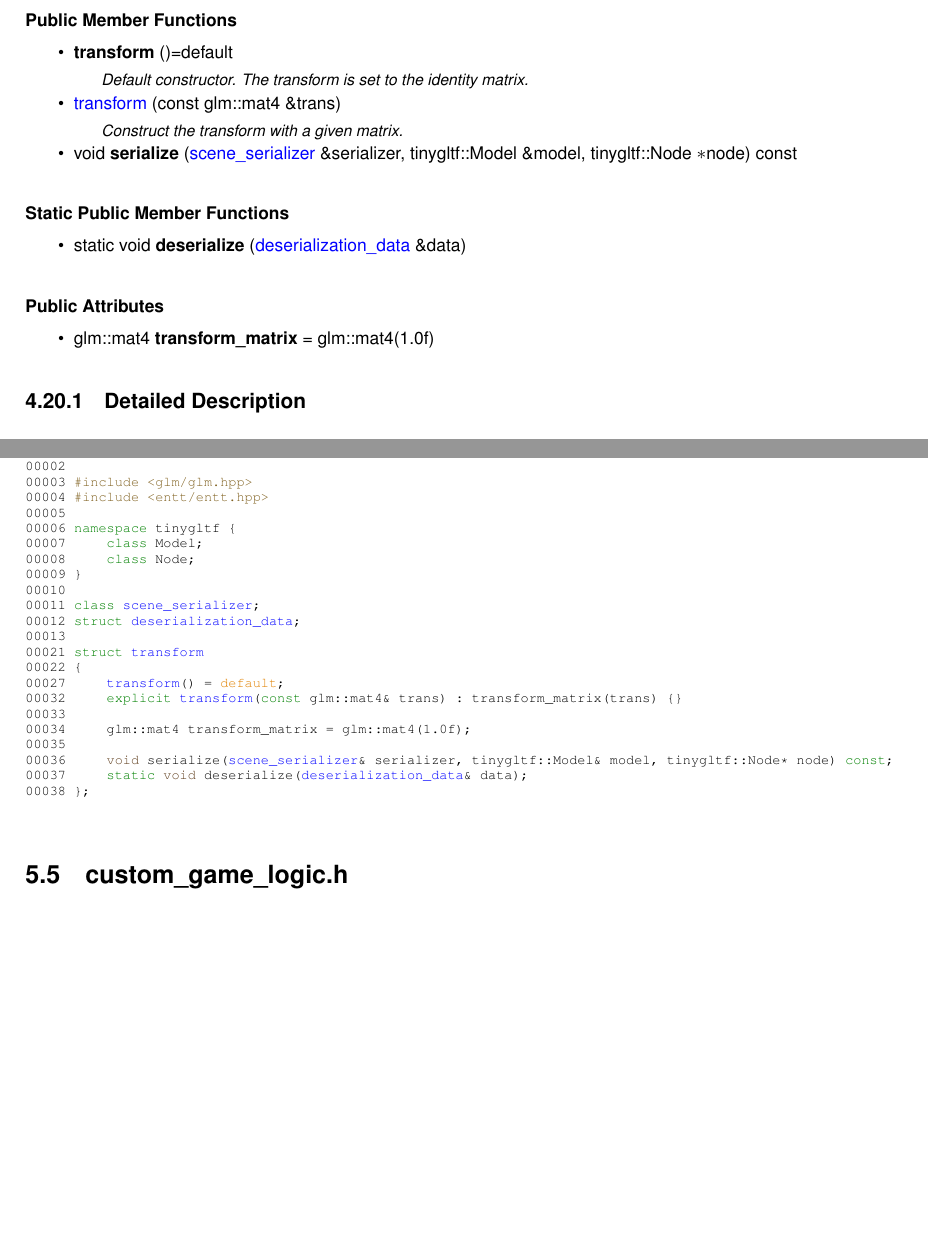
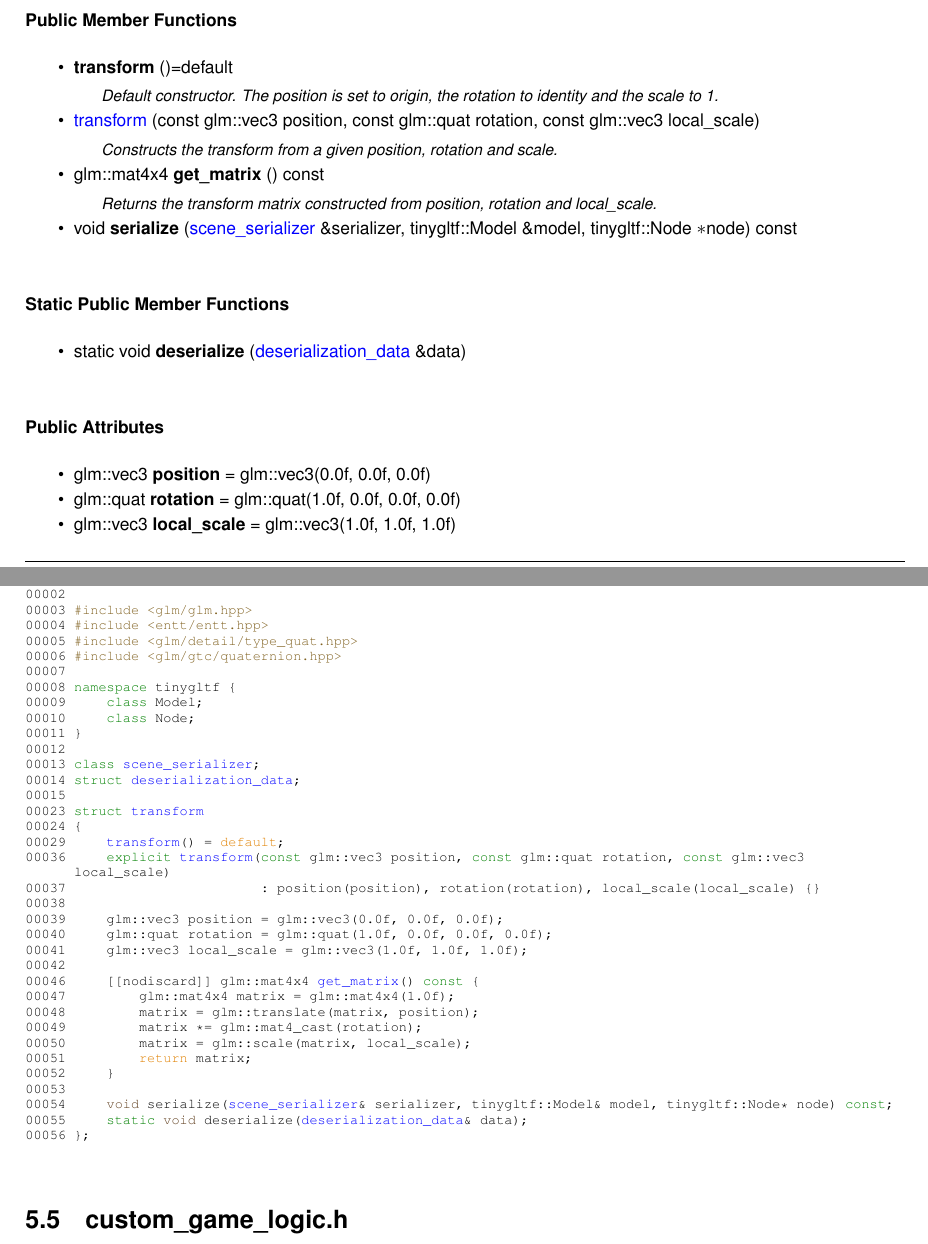
Before and after one commit to Simpuis/Pang, a LaTeX book (docs/latex/refman.tex, which reads docs/latex/structtransform.tex, docs/latex/transform_8h_source.tex): two parts of pages 27 and 30 of 37, joined at a grey line, cut so that both start at the same text, the shorter picture padded with empty space. Compiled offline with pdfLaTeX.

Commit message:
changed transform component to internally use separated pos, rot and scale instead of a 4x4

```diff
--- a/docs/latex/structtransform.tex
+++ b/docs/latex/structtransform.tex
@@ -14,9 +14,12 @@ A transform component.
 \item
 \Hypertarget{structtransform_a09a3e1c83fc03a2c9a91cfd4f4355fa5}\label{structtransform_a09a3e1c83fc03a2c9a91cfd4f4355fa5}
 {\bfseries transform} ()=default
-\begin{DoxyCompactList}\small\item\em Default constructor. The transform is set to the identity matrix. \end{DoxyCompactList}\item
-\mbox{\hyperlink{structtransform_a55ae63e883c492a4d86e706ef018ea04}{transform}} (const glm\+::mat4 \&trans)
-\begin{DoxyCompactList}\small\item\em Construct the transform with a given matrix. \end{DoxyCompactList}\item
+\begin{DoxyCompactList}\small\item\em Default constructor. The position is set to origin, the rotation to identity and the scale to 1. \end{DoxyCompactList}\item
+\mbox{\hyperlink{structtransform_aa34f67e2a5285f4451dd7717ad5675e1}{transform}} (const glm\+::vec3 position, const glm\+::quat rotation, const glm\+::vec3 local\+\_\+scale)
+\begin{DoxyCompactList}\small\item\em Constructs the transform from a given position, rotation and scale. \end{DoxyCompactList}\item
+\Hypertarget{structtransform_ad00c7f34aa03a22c0f2a5a402d46d000}\label{structtransform_ad00c7f34aa03a22c0f2a5a402d46d000}
+glm\+::mat4x4 {\bfseries get\+\_\+matrix} () const
+\begin{DoxyCompactList}\small\item\em Returns the transform matrix constructed from position, rotation and local\+\_\+scale. \end{DoxyCompactList}\item
 \Hypertarget{structtransform_a817eedc06b84628f27d06d0dd1a262bc}\label{structtransform_a817eedc06b84628f27d06d0dd1a262bc}
 void {\bfseries serialize} (\mbox{\hyperlink{classscene__serializer}{scene\+\_\+serializer}} \&serializer, tinygltf\+::\+Model \&model, tinygltf\+::\+Node \texorpdfstring{$\ast$}{*}node) const
 \end{DoxyCompactItemize}
@@ -29,8 +32,14 @@ static void {\bfseries deserialize} (\mbox{\hyperlink{structdeserialization__dat
 \doxysubsubsection*{Public Attributes}
 \begin{DoxyCompactItemize}
 \item
-\Hypertarget{structtransform_a862ac49e59e515ee78ca0d20165f3bae}\label{structtransform_a862ac49e59e515ee78ca0d20165f3bae}
-glm\+::mat4 {\bfseries transform\+\_\+matrix} = glm\+::mat4(1.\+0f)
+\Hypertarget{structtransform_abe00b1d46b1af84fb0c92fb217c39c3c}\label{structtransform_abe00b1d46b1af84fb0c92fb217c39c3c}
+glm\+::vec3 {\bfseries position} = glm\+::vec3(0.\+0f, 0.\+0f, 0.\+0f)
+\item
+\Hypertarget{structtransform_ae9d30f8ec8877aff7e54f66c14f86edf}\label{structtransform_ae9d30f8ec8877aff7e54f66c14f86edf}
+glm\+::quat {\bfseries rotation} = glm\+::quat(1.\+0f, 0.\+0f, 0.\+0f, 0.\+0f)
+\item
+\Hypertarget{structtransform_a794252c4c27816657bac897aebedb3ad}\label{structtransform_a794252c4c27816657bac897aebedb3ad}
+glm\+::vec3 {\bfseries local\+\_\+scale} = glm\+::vec3(1.\+0f, 1.\+0f, 1.\+0f)
 \end{DoxyCompactItemize}
 
 
--- a/docs/latex/transform_8h_source.tex
+++ b/docs/latex/transform_8h_source.tex
@@ -6,24 +6,37 @@
 \DoxyCodeLine{00002\ }
 \DoxyCodeLine{00003\ \textcolor{preprocessor}{\#include\ <glm/glm.hpp>}}
 \DoxyCodeLine{00004\ \textcolor{preprocessor}{\#include\ <entt/entt.hpp>}}
-\DoxyCodeLine{00005\ }
-\DoxyCodeLine{00006\ \textcolor{keyword}{namespace\ }tinygltf\ \{}
-\DoxyCodeLine{00007\ \ \ \ \ \textcolor{keyword}{class\ }Model;}
-\DoxyCodeLine{00008\ \ \ \ \ \textcolor{keyword}{class\ }Node;}
-\DoxyCodeLine{00009\ \}}
-\DoxyCodeLine{00010\ }
-\DoxyCodeLine{00011\ \textcolor{keyword}{class\ }\mbox{\hyperlink{classscene__serializer}{scene\_serializer}};}
-\DoxyCodeLine{00012\ \textcolor{keyword}{struct\ }\mbox{\hyperlink{structdeserialization__data}{deserialization\_data}};}
-\DoxyCodeLine{00013\ }
-\DoxyCodeLine{00021\ \textcolor{keyword}{struct\ }\mbox{\hyperlink{structtransform}{transform}}}
-\DoxyCodeLine{00022\ \{}
-\DoxyCodeLine{00027\ \ \ \ \ \mbox{\hyperlink{structtransform_a09a3e1c83fc03a2c9a91cfd4f4355fa5}{transform}}()\ =\ \textcolor{keywordflow}{default};}
-\DoxyCodeLine{00032\ \ \ \ \ \textcolor{keyword}{explicit}\ \mbox{\hyperlink{structtransform_a55ae63e883c492a4d86e706ef018ea04}{transform}}(\textcolor{keyword}{const}\ glm::mat4\&\ trans)\ :\ transform\_matrix(trans)\ \{\}}
-\DoxyCodeLine{00033\ }
-\DoxyCodeLine{00034\ \ \ \ \ glm::mat4\ transform\_matrix\ =\ glm::mat4(1.0f);}
-\DoxyCodeLine{00035\ }
-\DoxyCodeLine{00036\ \ \ \ \ \textcolor{keywordtype}{void}\ serialize(\mbox{\hyperlink{classscene__serializer}{scene\_serializer}}\&\ serializer,\ tinygltf::Model\&\ model,\ tinygltf::Node*\ node)\ \textcolor{keyword}{const};}
-\DoxyCodeLine{00037\ \ \ \ \ \textcolor{keyword}{static}\ \textcolor{keywordtype}{void}\ deserialize(\mbox{\hyperlink{structdeserialization__data}{deserialization\_data}}\&\ data);}
-\DoxyCodeLine{00038\ \};}
+\DoxyCodeLine{00005\ \textcolor{preprocessor}{\#include\ <glm/detail/type\_quat.hpp>}}
+\DoxyCodeLine{00006\ \textcolor{preprocessor}{\#include\ <glm/gtc/quaternion.hpp>}}
+\DoxyCodeLine{00007\ }
+\DoxyCodeLine{00008\ \textcolor{keyword}{namespace\ }tinygltf\ \{}
+\DoxyCodeLine{00009\ \ \ \ \ \textcolor{keyword}{class\ }Model;}
+\DoxyCodeLine{00010\ \ \ \ \ \textcolor{keyword}{class\ }Node;}
+\DoxyCodeLine{00011\ \}}
+\DoxyCodeLine{00012\ }
+\DoxyCodeLine{00013\ \textcolor{keyword}{class\ }\mbox{\hyperlink{classscene__serializer}{scene\_serializer}};}
+\DoxyCodeLine{00014\ \textcolor{keyword}{struct\ }\mbox{\hyperlink{structdeserialization__data}{deserialization\_data}};}
+\DoxyCodeLine{00015\ }
+\DoxyCodeLine{00023\ \textcolor{keyword}{struct\ }\mbox{\hyperlink{structtransform}{transform}}}
+\DoxyCodeLine{00024\ \{}
+\DoxyCodeLine{00029\ \ \ \ \ \mbox{\hyperlink{structtransform_a09a3e1c83fc03a2c9a91cfd4f4355fa5}{transform}}()\ =\ \textcolor{keywordflow}{default};}
+\DoxyCodeLine{00036\ \ \ \ \ \textcolor{keyword}{explicit}\ \mbox{\hyperlink{structtransform_aa34f67e2a5285f4451dd7717ad5675e1}{transform}}(\textcolor{keyword}{const}\ glm::vec3\ position,\ \textcolor{keyword}{const}\ glm::quat\ rotation,\ \textcolor{keyword}{const}\ glm::vec3\ local\_scale)}
+\DoxyCodeLine{00037\ \ \ \ \ \ \ \ \ \ \ \ \ \ \ \ \ \ \ \ \ \ \ \ :\ position(position),\ rotation(rotation),\ local\_scale(local\_scale)\ \{\}}
+\DoxyCodeLine{00038\ }
+\DoxyCodeLine{00039\ \ \ \ \ glm::vec3\ position\ =\ glm::vec3(0.0f,\ 0.0f,\ 0.0f);}
+\DoxyCodeLine{00040\ \ \ \ \ glm::quat\ rotation\ =\ glm::quat(1.0f,\ 0.0f,\ 0.0f,\ 0.0f);}
+\DoxyCodeLine{00041\ \ \ \ \ glm::vec3\ local\_scale\ =\ glm::vec3(1.0f,\ 1.0f,\ 1.0f);}
+\DoxyCodeLine{00042\ }
+\DoxyCodeLine{00046\ \ \ \ \ [[nodiscard]]\ glm::mat4x4\ \mbox{\hyperlink{structtransform_ad00c7f34aa03a22c0f2a5a402d46d000}{get\_matrix}}()\textcolor{keyword}{\ const\ }\{}
+\DoxyCodeLine{00047\ \ \ \ \ \ \ \ \ glm::mat4x4\ matrix\ =\ glm::mat4x4(1.0f);}
+\DoxyCodeLine{00048\ \ \ \ \ \ \ \ \ matrix\ =\ glm::translate(matrix,\ position);}
+\DoxyCodeLine{00049\ \ \ \ \ \ \ \ \ matrix\ *=\ glm::mat4\_cast(rotation);}
+\DoxyCodeLine{00050\ \ \ \ \ \ \ \ \ matrix\ =\ glm::scale(matrix,\ local\_scale);}
+\DoxyCodeLine{00051\ \ \ \ \ \ \ \ \ \textcolor{keywordflow}{return}\ matrix;}
+\DoxyCodeLine{00052\ \ \ \ \ \}}
+\DoxyCodeLine{00053\ }
+\DoxyCodeLine{00054\ \ \ \ \ \textcolor{keywordtype}{void}\ serialize(\mbox{\hyperlink{classscene__serializer}{scene\_serializer}}\&\ serializer,\ tinygltf::Model\&\ model,\ tinygltf::Node*\ node)\ \textcolor{keyword}{const};}
+\DoxyCodeLine{00055\ \ \ \ \ \textcolor{keyword}{static}\ \textcolor{keywordtype}{void}\ deserialize(\mbox{\hyperlink{structdeserialization__data}{deserialization\_data}}\&\ data);}
+\DoxyCodeLine{00056\ \};}
 
 \end{DoxyCode}
```
Also changed, not shown: docs/latex/structtransform.tex (12 more changed lines), 13 other files.
